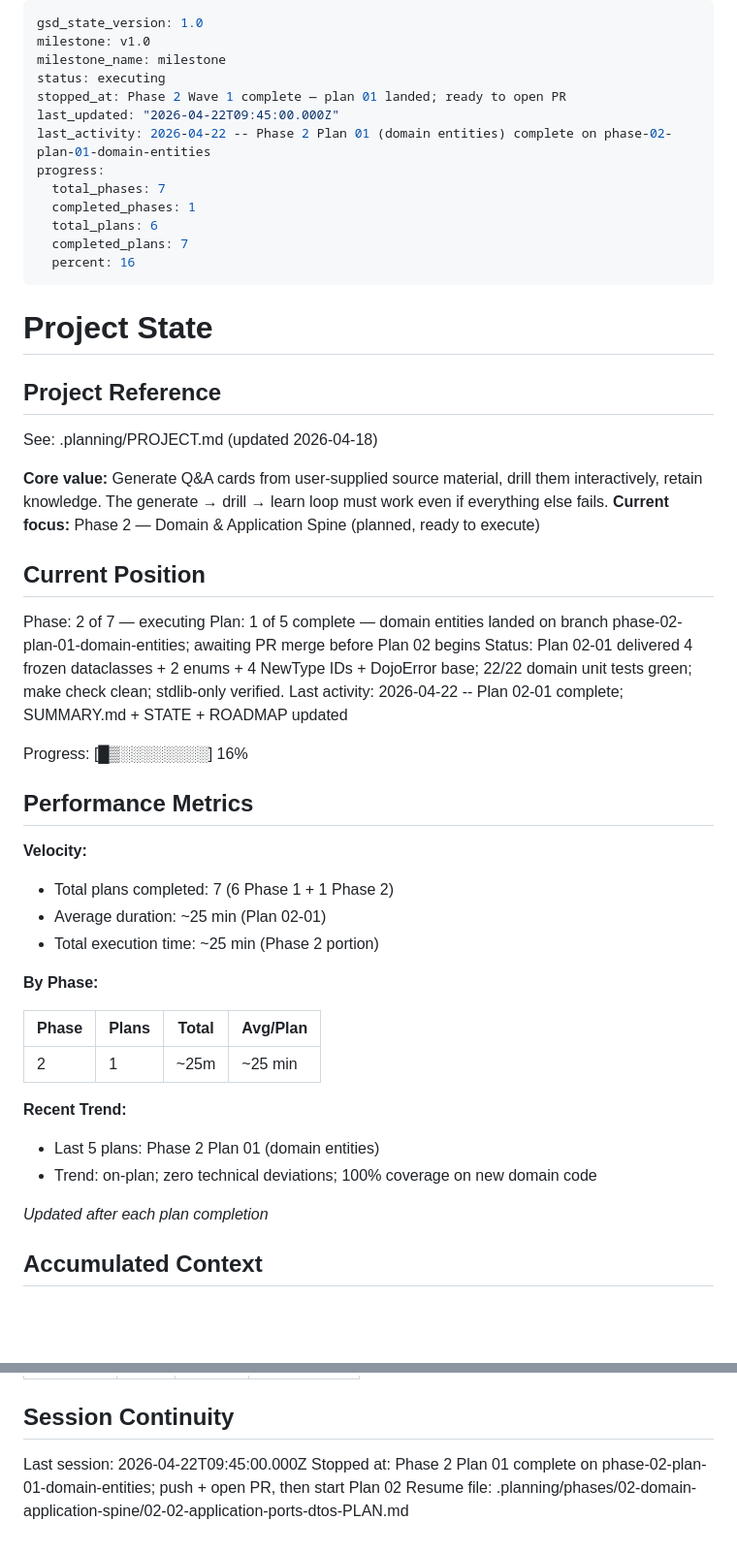
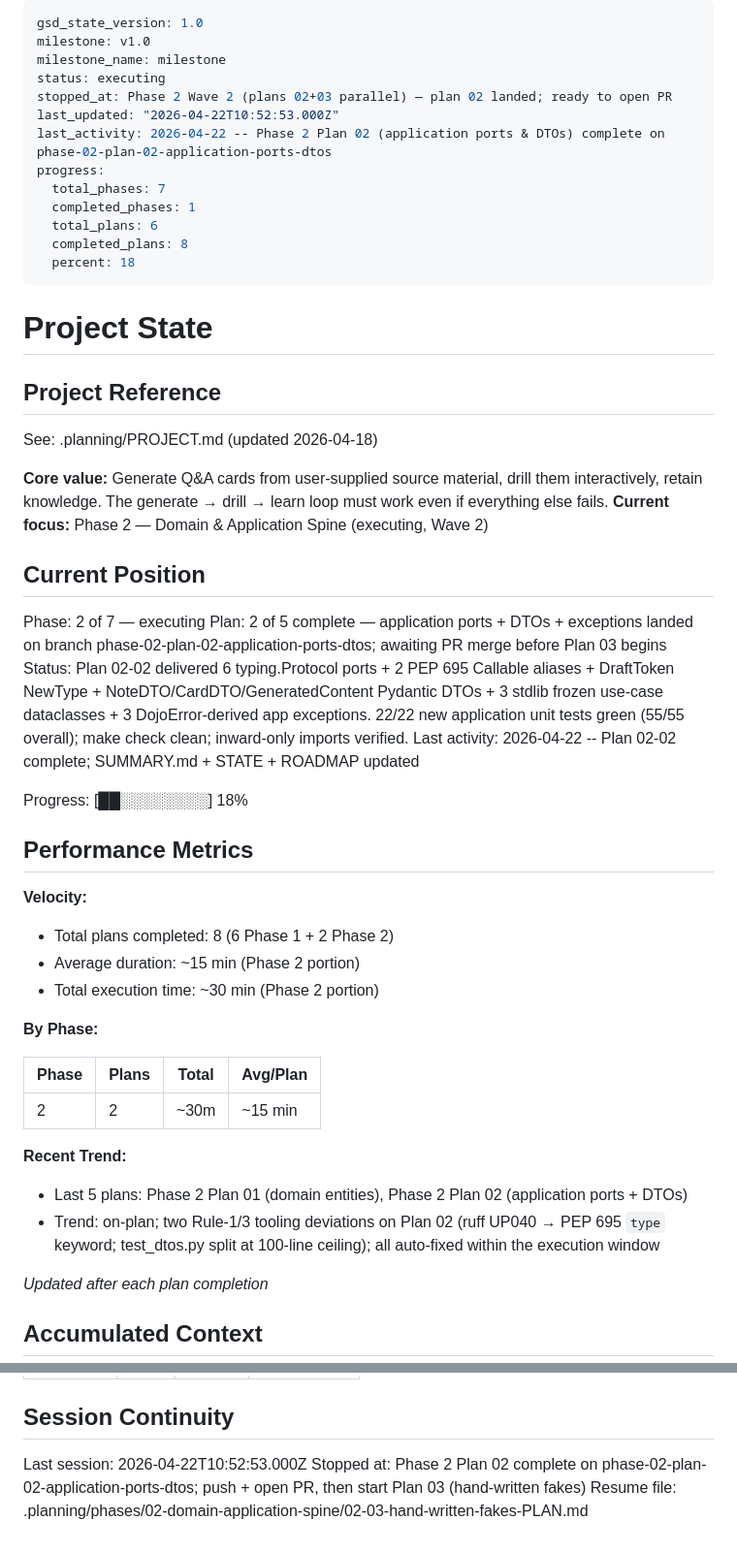
Before and after one commit to pvardanis/dojo, a Markdown page: .planning/STATE.md, 2 parts joined by grey strips. Shown at 97% size. Drawn GitHub-style; blank space fills up the shorter version.

Commit message:
docs(02-02): complete application-ports-and-dtos plan
- Add 02-02-SUMMARY.md (tasks → commits → TDD log → port surface).
- Update STATE.md: plan 02/5 complete, decisions log entries for
  Pydantic-is-the-trust-boundary, PEP 695 type aliases, TYPE_CHECKING
  circular-import fix, and the GeneratedContent addition.
- Update ROADMAP.md: Plan 02-02 checked off; Phase 2 progress 2/5.

```diff
--- a/.planning/STATE.md
+++ b/.planning/STATE.md
@@ -3,15 +3,15 @@ gsd_state_version: 1.0
 milestone: v1.0
 milestone_name: milestone
 status: executing
-stopped_at: Phase 2 Wave 1 complete — plan 01 landed; ready to open PR
-last_updated: "2026-04-22T09:45:00.000Z"
-last_activity: 2026-04-22 -- Phase 2 Plan 01 (domain entities) complete on phase-02-plan-01-domain-entities
+stopped_at: Phase 2 Wave 2 (plans 02+03 parallel) — plan 02 landed; ready to open PR
+last_updated: "2026-04-22T10:52:53.000Z"
+last_activity: 2026-04-22 -- Phase 2 Plan 02 (application ports & DTOs) complete on phase-02-plan-02-application-ports-dtos
 progress:
   total_phases: 7
   completed_phases: 1
   total_plans: 6
-  completed_plans: 7
-  percent: 16
+  completed_plans: 8
+  percent: 18
 ---
 
 # Project State
@@ -21,35 +21,35 @@ progress:
 See: .planning/PROJECT.md (updated 2026-04-18)
 
 **Core value:** Generate Q&A cards from user-supplied source material, drill them interactively, retain knowledge. The generate → drill → learn loop must work even if everything else fails.
-**Current focus:** Phase 2 — Domain & Application Spine (planned, ready to execute)
+**Current focus:** Phase 2 — Domain & Application Spine (executing, Wave 2)
 
 ## Current Position
 
 Phase: 2 of 7 — executing
-Plan: 1 of 5 complete — domain entities landed on branch phase-02-plan-01-domain-entities; awaiting PR merge before Plan 02 begins
-Status: Plan 02-01 delivered 4 frozen dataclasses + 2 enums + 4 NewType IDs + DojoError base; 22/22 domain unit tests green; make check clean; stdlib-only verified.
-Last activity: 2026-04-22 -- Plan 02-01 complete; SUMMARY.md + STATE + ROADMAP updated
+Plan: 2 of 5 complete — application ports + DTOs + exceptions landed on branch phase-02-plan-02-application-ports-dtos; awaiting PR merge before Plan 03 begins
+Status: Plan 02-02 delivered 6 typing.Protocol ports + 2 PEP 695 Callable aliases + DraftToken NewType + NoteDTO/CardDTO/GeneratedContent Pydantic DTOs + 3 stdlib frozen use-case dataclasses + 3 DojoError-derived app exceptions. 22/22 new application unit tests green (55/55 overall); make check clean; inward-only imports verified.
+Last activity: 2026-04-22 -- Plan 02-02 complete; SUMMARY.md + STATE + ROADMAP updated
 
-Progress: [█▒░░░░░░░░] 16%
+Progress: [██░░░░░░░░] 18%
 
 ## Performance Metrics
 
 **Velocity:**
 
-- Total plans completed: 7 (6 Phase 1 + 1 Phase 2)
-- Average duration: ~25 min (Plan 02-01)
-- Total execution time: ~25 min (Phase 2 portion)
+- Total plans completed: 8 (6 Phase 1 + 2 Phase 2)
+- Average duration: ~15 min (Phase 2 portion)
+- Total execution time: ~30 min (Phase 2 portion)
 
 **By Phase:**
 
 | Phase | Plans | Total | Avg/Plan |
 |-------|-------|-------|----------|
-| 2     | 1     | ~25m  | ~25 min  |
+| 2     | 2     | ~30m  | ~15 min  |
 
 **Recent Trend:**
 
-- Last 5 plans: Phase 2 Plan 01 (domain entities)
-- Trend: on-plan; zero technical deviations; 100% coverage on new domain code
+- Last 5 plans: Phase 2 Plan 01 (domain entities), Phase 2 Plan 02 (application ports + DTOs)
+- Trend: on-plan; two Rule-1/3 tooling deviations on Plan 02 (ruff UP040 → PEP 695 `type` keyword; test_dtos.py split at 100-line ceiling); all auto-fixed within the execution window
 
 *Updated after each plan completion*
 
@@ -95,6 +99,6 @@ Items acknowledged and carried forward from previous milestone close:
 
 ## Session Continuity
 
-Last session: 2026-04-22T09:45:00.000Z
-Stopped at: Phase 2 Plan 01 complete on phase-02-plan-01-domain-entities; push + open PR, then start Plan 02
-Resume file: .planning/phases/02-domain-application-spine/02-02-application-ports-dtos-PLAN.md
+Last session: 2026-04-22T10:52:53.000Z
+Stopped at: Phase 2 Plan 02 complete on phase-02-plan-02-application-ports-dtos; push + open PR, then start Plan 03 (hand-written fakes)
+Resume file: .planning/phases/02-domain-application-spine/02-03-hand-written-fakes-PLAN.md
```
Also changed, not shown: other parts of .planning/STATE.md (+4 -0 lines), .planning/ROADMAP.md (+2 -2 lines), 1 other file.
